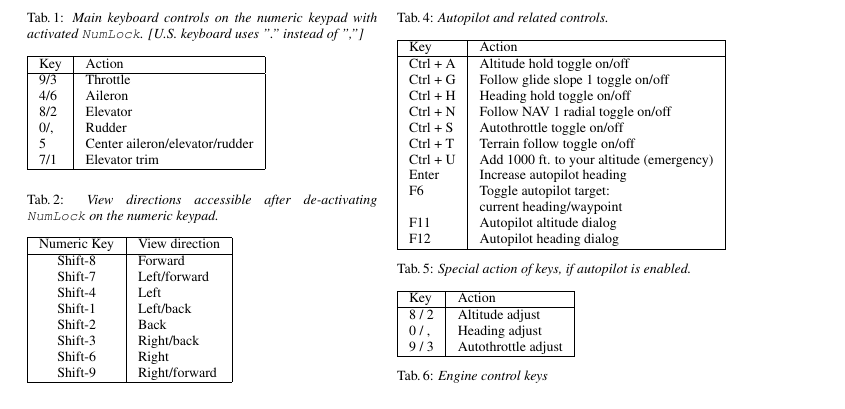
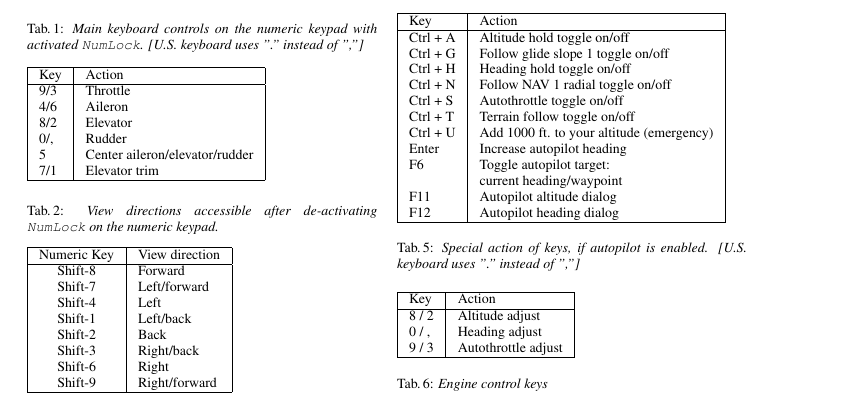
Before and after one commit to tonghuix/getstart-zh, a LaTeX document (source/FGShortRef.tex): part of the page, cut so that both start at the same text. Compiled offline with pdfLaTeX.

```diff
--- a/source/FGShortRef.tex
+++ b/source/FGShortRef.tex
@@ -116,7 +116,8 @@
 
 %%%%%%%%%%%%%%%%%%%%%%%%%%%%%%%%%%%%%%%%%%%%%%%%%%%%%%%%%%%%
  \noindent
-Tab.\,5: \textit{Special action of keys, if autopilot is enabled.}
+Tab.\,5: \textit{Special action of keys, if autopilot is enabled.
+[U.S. keyboard uses "." instead of ","]}
 \medskip
 
  \noindent
```
Also changed, not shown: pdf/FGShortRef.pdf, pdf/getstart.pdf, 1 other file.
